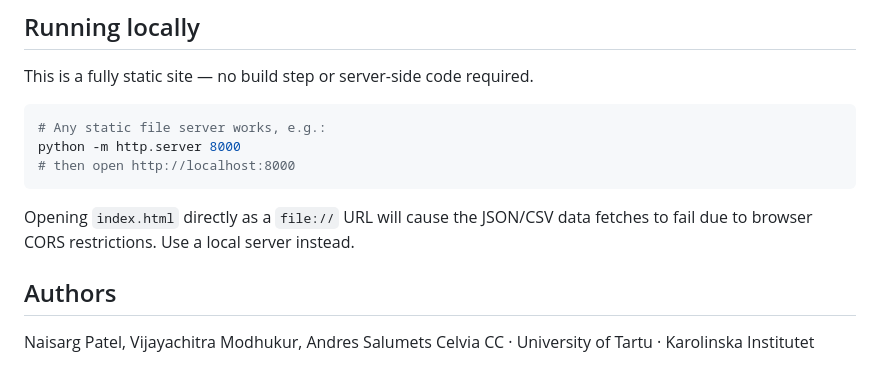
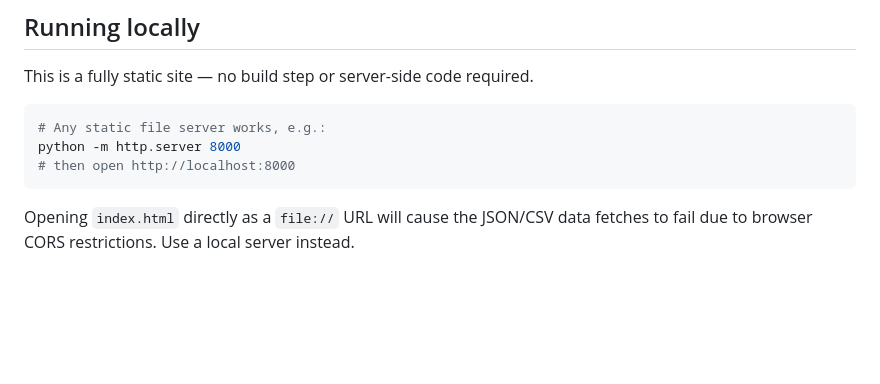
Before and after one commit to naisarg14/EMMA-STRAT-web-viewer, a Markdown page: README.md, the part around the change. Drawn GitHub-style; blank space fills up the shorter version.

````diff
--- a/README.md
+++ b/README.md
@@ -63,8 +63,3 @@ python -m http.server 8000
 ```
 
 Opening `index.html` directly as a `file://` URL will cause the JSON/CSV data fetches to fail due to browser CORS restrictions. Use a local server instead.
-
-## Authors
-
-Naisarg Patel, Vijayachitra Modhukur, Andres Salumets
-Celvia CC · University of Tartu · Karolinska Institutet
````
